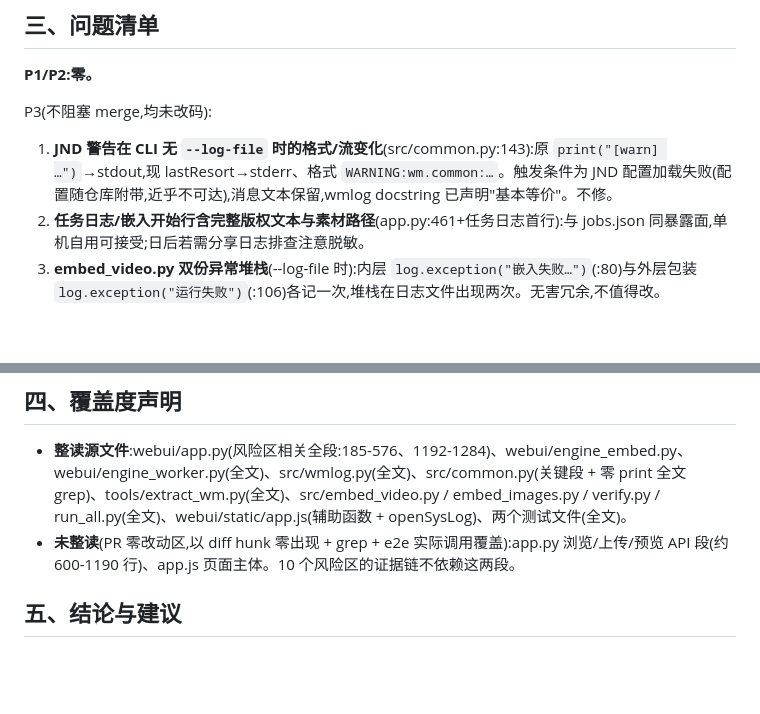
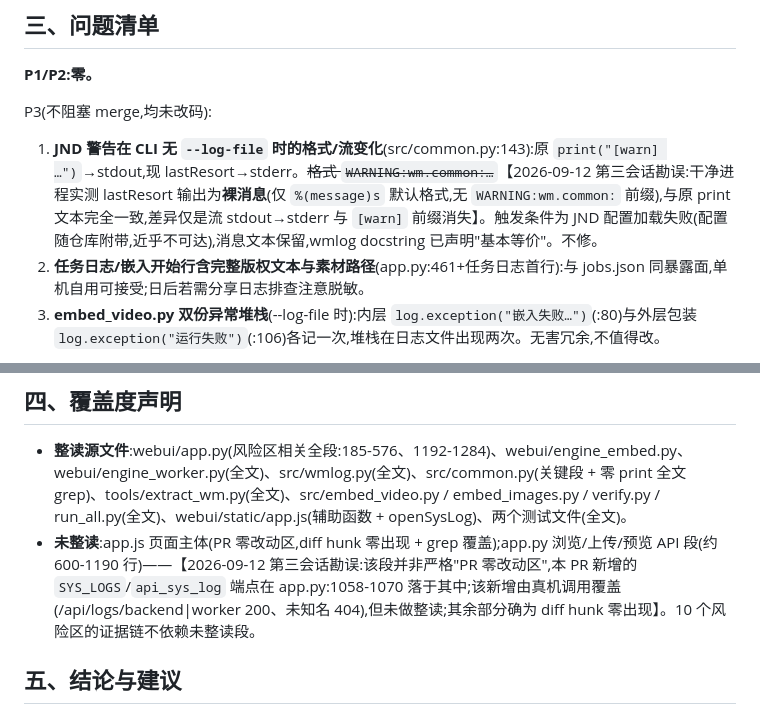
Before and after one commit to KYinCode/watermark, a Markdown page: docs/代码Review报告_2026-09-12_日志系统PR.md, 2 parts joined by grey strips. GitHub-like rendering; blank space fills up the shorter version.

Commit message:
docs: review 报告两处描述勘误(实测核实,不影响通过结论)
第三会话复核 PR #19 的 review 报告,抽查发现两处描述与实测不符,均为文档精度问题、
代码结论不受影响,按实测修正:

1. P3#1:lastResort 输出格式。原报告称 CLI 无 --log-file 时 JND 警告变为
   "WARNING:wm.common:…" 格式;干净进程实测 logging.getLogger("wm.common").warning()
   经 lastResort 输出为裸消息(logging.Handler 无 formatter 时走 _defaultFormatter
   = "%(message)s"),无级别/模块名前缀——即与原 print 文本完全一致,差异仅是流
   stdout→stderr 与 [warn] 前缀消失。行为差异比原描述更小,P3 定级与"不修"结论不变。
2. 覆盖度声明:原称 app.py 600-1190 为"PR 零改动区(diff hunk 零出现)";实际本 PR
   新增的 SYS_LOGS/api_sys_log 端点(app.py:1058-1070)落在该区间,该新增由真机调用
   覆盖(/api/logs/backend|worker 200、未知名 404)但未整读,其余部分确为零改动。

验证:干净进程 python -c 实测 lastResort 输出;grep 确认 api_sys_log 行号。
两个 review commit(0ada806/c3a3cf7)经 git show --stat 核实为纯文档改动,零代码。

```diff
--- a/docs/代码Review报告_2026-09-12_日志系统PR.md
+++ b/docs/代码Review报告_2026-09-12_日志系统PR.md
@@ -89,7 +89,7 @@
 
 P3(不阻塞 merge,均未改码):
 
-1. **JND 警告在 CLI 无 `--log-file` 时的格式/流变化**(src/common.py:143):原 `print("[warn] …")`→stdout,现 lastResort→stderr、格式 `WARNING:wm.common:…`。触发条件为 JND 配置加载失败(配置随仓库附带,近乎不可达),消息文本保留,wmlog docstring 已声明"基本等价"。不修。
+1. **JND 警告在 CLI 无 `--log-file` 时的格式/流变化**(src/common.py:143):原 `print("[warn] …")`→stdout,现 lastResort→stderr。~~格式 `WARNING:wm.common:…`~~【2026-09-12 第三会话勘误:干净进程实测 lastResort 输出为**裸消息**(仅 `%(message)s` 默认格式,无 `WARNING:wm.common:` 前缀),与原 print 文本完全一致,差异仅是流 stdout→stderr 与 `[warn]` 前缀消失】。触发条件为 JND 配置加载失败(配置随仓库附带,近乎不可达),消息文本保留,wmlog docstring 已声明"基本等价"。不修。
 2. **任务日志/嵌入开始行含完整版权文本与素材路径**(app.py:461+任务日志首行):与 jobs.json 同暴露面,单机自用可接受;日后若需分享日志排查注意脱敏。
 3. **embed_video.py 双份异常堆栈**(--log-file 时):内层 `log.exception("嵌入失败…")`(:80)与外层包装 `log.exception("运行失败")`(:106)各记一次,堆栈在日志文件出现两次。无害冗余,不值得改。
 
@@ -98,7 +98,7 @@ P3(不阻塞 merge,均未改码):
 ## 四、覆盖度声明
 
 - **整读源文件**:webui/app.py(风险区相关全段:185-576、1192-1284)、webui/engine_embed.py、webui/engine_worker.py(全文)、src/wmlog.py(全文)、src/common.py(关键段 + 零 print 全文 grep)、tools/extract_wm.py(全文)、src/embed_video.py / embed_images.py / verify.py / run_all.py(全文)、webui/static/app.js(辅助函数 + openSysLog)、两个测试文件(全文)。
-- **未整读**(PR 零改动区,以 diff hunk 零出现 + grep + e2e 实际调用覆盖):app.py 浏览/上传/预览 API 段(约 600-1190 行)、app.js 页面主体。10 个风险区的证据链不依赖这两段。
+- **未整读**:app.js 页面主体(PR 零改动区,diff hunk 零出现 + grep 覆盖);app.py 浏览/上传/预览 API 段(约 600-1190 行)——【2026-09-12 第三会话勘误:该段并非严格"PR 零改动区",本 PR 新增的 `SYS_LOGS`/`api_sys_log` 端点在 app.py:1058-1070 落于其中;该新增由真机调用覆盖(/api/logs/backend|worker 200、未知名 404),但未做整读;其余部分确为 diff hunk 零出现】。10 个风险区的证据链不依赖未整读段。
 
 ## 五、结论与建议
 
```
Also changed, not shown: docs/项目状态_交接.md (+1 -1 lines).
